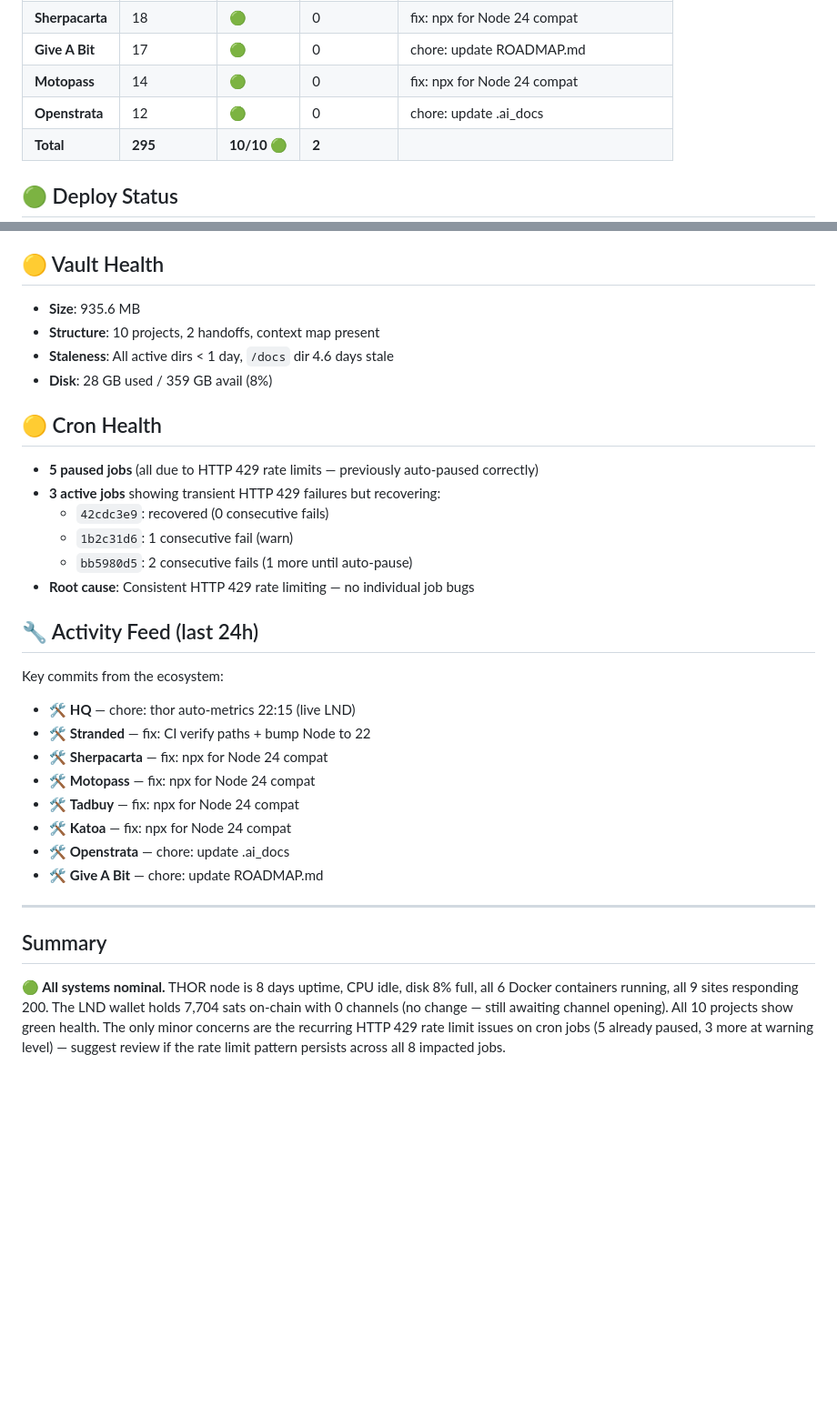
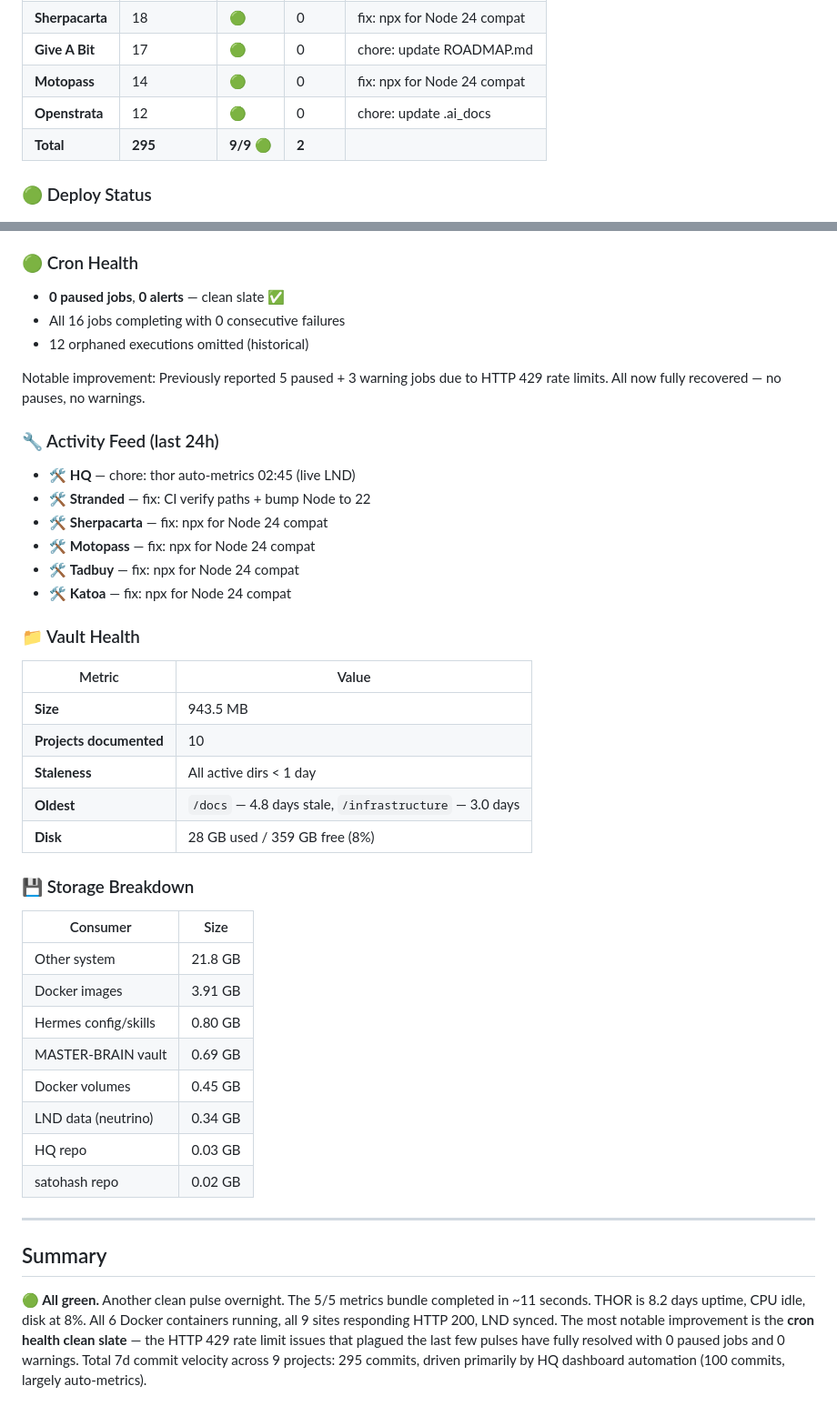
Before and after one commit to kitsboy/HQ, a Markdown page: metrics/pulse-thor-2026-07-25.md, 2 parts joined by grey strips. Shown at 91% size. Drawn GitHub-style; blank space fills up the shorter version.

```diff
--- a/metrics/pulse-thor-2026-07-25.md
+++ b/metrics/pulse-thor-2026-07-25.md
@@ -60,7 +71,7 @@
 | **Give A Bit** | 17 | 🟢 | 0 | chore: update ROADMAP.md |
 | **Motopass** | 14 | 🟢 | 0 | fix: npx for Node 24 compat |
 | **Openstrata** | 12 | 🟢 | 0 | chore: update .ai_docs |
-| **Total** | **295** | **10/10 🟢** | **2** | |
+| **Total** | **295** | **9/9 🟢** | **2** | |
 
-## 🟢 Deploy Status
+### 🟢 Deploy Status
 
@@ -72,35 +83,47 @@ All 6 projects with CI runs had their **latest deploy succeed**:
 - **Give A Bit** & **Openstrata**: no CI runs configured
 
-## 🟡 Vault Health
+### 🟢 Cron Health
 
-- **Size**: 935.6 MB
-- **Structure**: 10 projects, 2 handoffs, context map present
-- **Staleness**: All active dirs < 1 day, `/docs` dir 4.6 days stale
-- **Disk**: 28 GB used / 359 GB avail (8%)
+- **0 paused jobs**, **0 alerts** — clean slate ✅
+- All 16 jobs completing with 0 consecutive failures
+- 12 orphaned executions omitted (historical)
 
-## 🟡 Cron Health
+Notable improvement: Previously reported 5 paused + 3 warning jobs due to HTTP 429 rate limits. All now fully recovered — no pauses, no warnings.
 
-- **5 paused jobs** (all due to HTTP 429 rate limits — previously auto-paused correctly)
-- **3 active jobs** showing transient HTTP 429 failures but recovering:
-  - `42cdc3e9`: recovered (0 consecutive fails)
-  - `1b2c31d6`: 1 consecutive fail (warn)
-  - `bb5980d5`: 2 consecutive fails (1 more until auto-pause)
-- **Root cause**: Consistent HTTP 429 rate limiting — no individual job bugs
+### 🔧 Activity Feed (last 24h)
 
-## 🔧 Activity Feed (last 24h)
-
-Key commits from the ecosystem:
-- 🛠 **HQ** — chore: thor auto-metrics 22:15 (live LND)
+- 🛠 **HQ** — chore: thor auto-metrics 02:45 (live LND)
 - 🛠 **Stranded** — fix: CI verify paths + bump Node to 22
 - 🛠 **Sherpacarta** — fix: npx for Node 24 compat
 - 🛠 **Motopass** — fix: npx for Node 24 compat
 - 🛠 **Tadbuy** — fix: npx for Node 24 compat
 - 🛠 **Katoa** — fix: npx for Node 24 compat
-- 🛠 **Openstrata** — chore: update .ai_docs
-- 🛠 **Give A Bit** — chore: update ROADMAP.md
+
+### 📁 Vault Health
+
+| Metric | Value |
+|--------|-------|
+| **Size** | 943.5 MB |
+| **Projects documented** | 10 |
+| **Staleness** | All active dirs < 1 day |
+| **Oldest** | `/docs` — 4.8 days stale, `/infrastructure` — 3.0 days |
+| **Disk** | 28 GB used / 359 GB free (8%) |
+
+### 💾 Storage Breakdown
+
+| Consumer | Size |
+|----------|------|
+| Other system | 21.8 GB |
+| Docker images | 3.91 GB |
+| Hermes config/skills | 0.80 GB |
+| MASTER-BRAIN vault | 0.69 GB |
+| Docker volumes | 0.45 GB |
+| LND data (neutrino) | 0.34 GB |
+| HQ repo | 0.03 GB |
+| satohash repo | 0.02 GB |
 
 ---
 
 ## Summary
 
-**🟢 All systems nominal.** THOR node is 8 days uptime, CPU idle, disk 8% full, all 6 Docker containers running, all 9 sites responding 200. The LND wallet holds 7,704 sats on-chain with 0 channels (no change — still awaiting channel opening). All 10 projects show green health. The only minor concerns are the recurring HTTP 429 rate limit issues on cron jobs (5 already paused, 3 more at warning level) — suggest review if the rate limit pattern persists across all 8 impacted jobs.
+**🟢 All green.** Another clean pulse overnight. The 5/5 metrics bundle completed in ~11 seconds. THOR is 8.2 days uptime, CPU idle, disk at 8%. All 6 Docker containers running, all 9 sites responding HTTP 200, LND synced. The most notable improvement is the **cron health clean slate** — the HTTP 429 rate limit issues that plagued the last few pulses have fully resolved with 0 paused jobs and 0 warnings. Total 7d commit velocity across 9 projects: 295 commits, driven primarily by HQ dashboard automation (100 commits, largely auto-metrics).
```
Also changed, not shown: other parts of metrics/pulse-thor-2026-07-25.md (+53 -42 lines).
